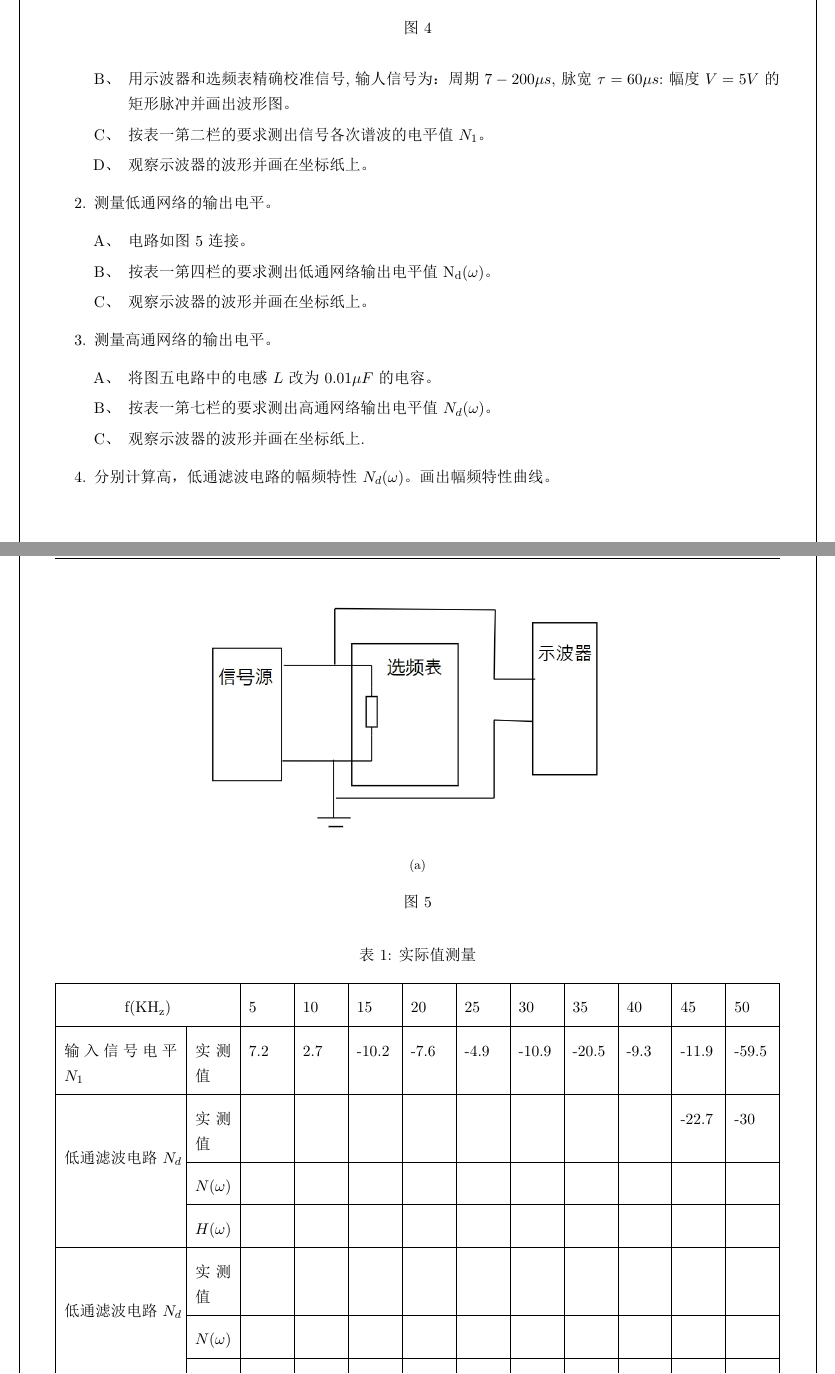
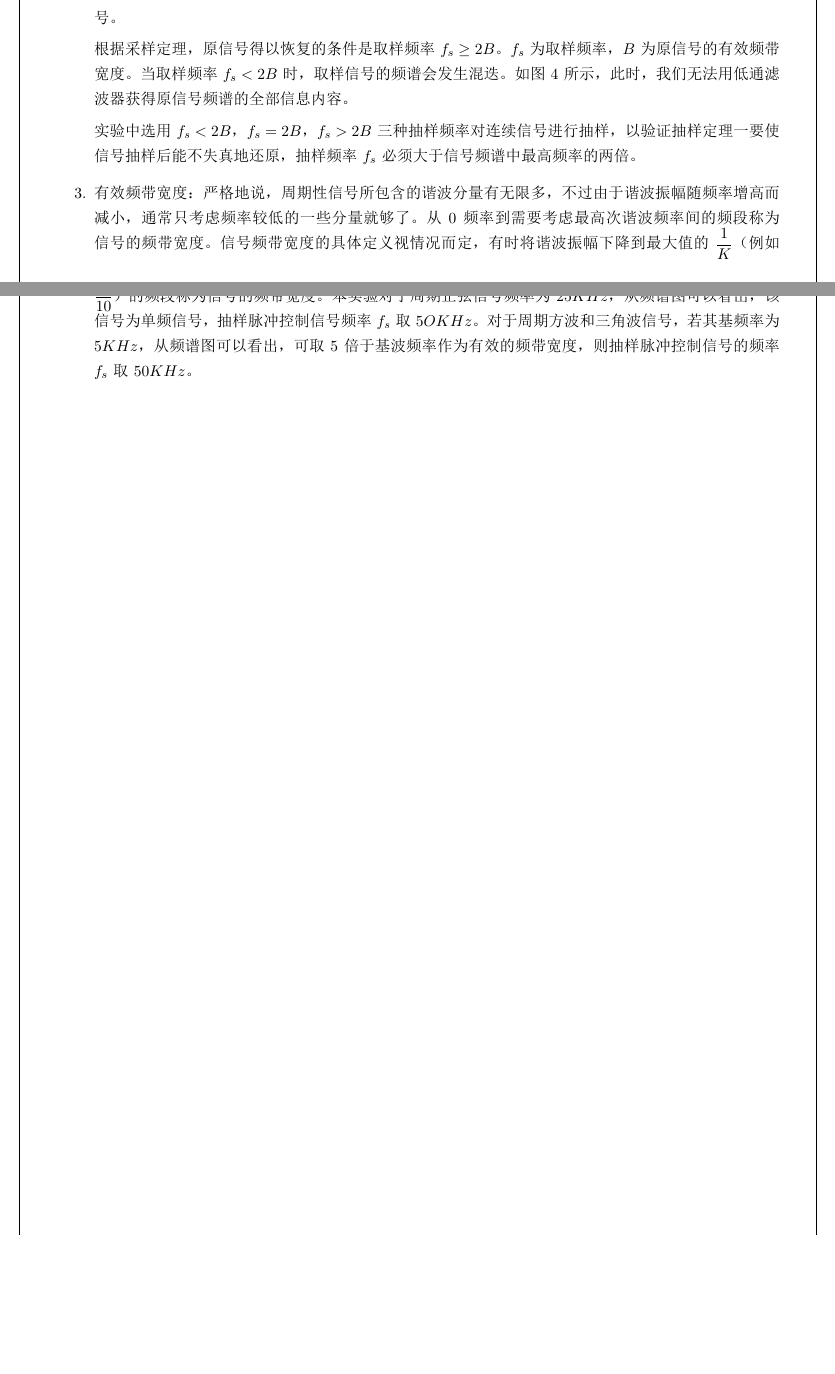
Before and after one commit to AnaSuuuu/JLU-Signal-and-System-Experiment, a LaTeX document (lab04/lab04.tex): two parts of pages 4 and 5 of 6 before the commit and two parts of pages 2 and 3 of 3 after it, joined at a grey line, cut at the place of the change, the shorter picture padded with empty space. The pictures show the PDF file lab04/lab04.pdf that the author committed with the source.

Commit message:
updated on 23/11/9

```diff
--- a/lab04/lab04.tex
+++ b/lab04/lab04.tex
@@ -89,3 +89,5 @@
 	\item 选频电平表。
 \end{enumerate}
 
+\subsection*{三、实验原理}
+\begin{enumerate}
@@ -95,12 +95,0 @@
-	\centering
-	\includegraphics[width=0.3\textwidth]{3.19.1.png}
-	\caption{}
-\end{wrapfigure}
-电路用频域表示时，输入和输出信号的关系可用式
-\begin{equation}
-  V_2(\omega) = V_1(\omega)H(\omega)
-\end{equation}
-其中 $\mathrm{H_1(t)}$ 称之为该系统的频率特性，它的幅值 $\mathrm{|H(\omega)|}$ 称为幅频特性。$\mathrm{|H(\omega)|}$ 只与系统的结构组成有关，而与输入信号无关。本次设计就是要研究简单的 $\mathrm{RL}$ 低通网络和 $\mathrm{RC}$ 高通网络的幅频特性。由上式得 $\mathrm{H(\omega) = \dfrac{V_2(\omega)}{V_1(\omega)}}$，两边取对数再乘以 $20$，则有 $\mathrm{20lgH(\omega) = 20lgV_2(\omega) - 20lgV_1(\omega)}$，
-\begin{equation}
-  N(\omega) = N_2(\omega) - N_1(\omega)
-\end{equation}
@@ -116,2 +97,0 @@
-	\caption{}
-\end{figure}
@@ -121,8 +100,2 @@
-\begin{equation}
-  H(\omega) = \dfrac{V_2}{V_1} = \dfrac{1}{1 + j\dfrac{\omega L}{R}}
-\end{equation}
+  取样信号 $f_s(t)$ 的频谱与连续时间信号测试方法一样，此时须注意频谱的周期性延拓。
 
-经过推导变换，可得
-\begin{equation}
-  \left |H(\omega) \right | = \left |\dfrac{V_2}{V_1} \right | = \left |\dfrac{1}{1 + j\dfrac{\omega L}{R}}\right | = \left | \dfrac{1}{\sqrt{1 + (\dfrac{2\pi fL}{R})^2}} \right |
-\end{equation}
@@ -132,13 +104,4 @@ $\mathrm{H(\omega) \sim \omega}$ 幅频特性曲线如下图（b）所示，在
-\begin{equation}
-  H(\omega) = \dfrac{V_2}{V_1} = \dfrac{j\omega RC}{1 + j\omega RC}
-\end{equation}
+  根据采样定理，原信号得以恢复的条件是取样频率 $f_s \ge 2B$。$f_s$ 为取样频率，$B$ 为原信号的有效频带宽度。当取样频率 $f_s < 2B$ 时，取样信号的频谱会发生混迭。如图4所示，此时，我们无法用低通滤波器获得原信号频谱的全部信息内容。
 
-经过推导变换，可得
-\begin{equation}
-  \left |H(\omega) \right | = \left |\dfrac{V_2}{V_1} \right | = \left |\dfrac{j\omega RC}{1 + j\omega RC}\right | = \left | \dfrac{2\pi fRC}{\sqrt{1 + (2\pi fRC)^2}} \right |
-\end{equation}
-$\mathrm{H(\omega) \sim \omega}$ 幅频特性曲线如下图（b）所示，在半功率频率 $f_c = \dfrac{1}{\tau} = \dfrac{R}{2\pi L}$ 时，$H(\omega) = 0.707$。
+  实验中选用 $f_s<2B$，$f_s=2B$，$f_s > 2B$ 三种抽样频率对连续信号进行抽样，以验证抽样定理一要使信号抽样后能不失真地还原，抽样频率 $f_s$ 必须大于信号频谱中最高频率的两倍。
 
-\begin{figure}[htbp]
-	\centering
-	\subfloat[]{
@@ -150,3 +108,2 @@ $\mathrm{H(\omega) \sim \omega}$ 幅频特性曲线如下图（b）所示，在
-	\caption{}
-\end{figure}
+  \item 有效频带宽度：严格地说，周期性信号所包含的谐波分量有无限多，不过由于谐波振幅随频率增高而减小，通常只考虑频率较低的一些分量就够了。从 $0$ 频率到需要考虑最高次谐波频率间的频段称为信号的频带宽度。信号频带宽度的具体定义视情况而定，有时将谐波振幅下降到最大值的 $\dfrac{1}{K}$（例如 $\dfrac{1}{10}$）的频段称为信号的频带宽度。本实验对于周期正弦信号频率为 $25KHz$，从频谱图可以看出，该信号为单频信号，抽样脉冲控制信号频率 $f_s$ 取 $5OKHz$。对于周期方波和三角波信号，若其基频率为 $5KHz$，从频谱图可以看出，可取 $5$ 倍于基波频率作为有效的频带宽度，则抽样脉冲控制信号的频率 $f_s$ 取 $50KHz$。
 
@@ -159,32 +110,2 @@ $\mathrm{H(\omega) \sim \omega}$ 幅频特性曲线如下图（b）所示，在
-	\centering
-	\subfloat[]{
-		\includegraphics[width=0.7\textwidth]{3.19.4.png}
-	}
-	\caption{}
-\end{figure}
-
-\begin{enumerate}
-	\item 测量输人信号频谱。
-	\begin{enumerate}
-    \item[A、] 电路图连接。（图 4）
-    \item[B、] 用示波器和选频 表精确校准信号,输人信号为：周期 $7-200\mu s$,脉宽 $\tau =60 \mu s$:幅度 $V=5V$ 的矩形脉冲并画出波形图。
-    \item[C、] 按表一第二栏的要求测出信号各次谱波的电平值 $N_1$。
-    \item[D、] 观察示波器的波形并画在坐标纸上。
-  \end{enumerate}
-	\item 测量低通网络的输出电平。
-	  \begin{enumerate}
-      \item[A、] 电路如图 5 连接。
-      \item[B、] 按表一第四栏的要求测出低通网络输出电平值 $\mathrm{N_d(\omega)}$。
-      \item[C、] 观察示波器的波形并画在坐标纸上。
-    \end{enumerate}
-  \item 测量高通网络的输出电平。
-    \begin{enumerate}
-      \item[A、] 将图五电路中的电感 $L$ 改为 $0.01\mu F$ 的电容。
-      \item[B、] 按表一第七栏的要求测出高通网络输出电平值 $N_d(\omega)$。
-      \item[C、] 观察示波器的波形并画在坐标纸上.
-    \end{enumerate}
-  \item 分别计算高，低通滤波电路的幅频特性 $N_d(\omega)$。画出幅频特性曲线。
 \end{enumerate}
 
-\begin{figure}[htbp]
-	\centering
@@ -197,50 +112 @@ $\mathrm{H(\omega) \sim \omega}$ 幅频特性曲线如下图（b）所示，在
-\begin{table}[H]
-  \renewcommand\arraystretch{1.7}
-  \centering
-  \caption{实际值测量}
-  \begin{tabularx}{\textwidth}{|p{0.156\textwidth}|X|X|X|X|X|X|X|X|X|X|X|}
-    \hline
-    \multicolumn{2}{|c|}{$\mathrm{f(KH_z)}$} & 5 & 10 & 15 & 20 & 25 & 30 & 35 & 40 & 45 & 50 \\
-    \hline
-    输入信号电平 $N_1$ & 实测值 & 7.2 & 2.7 & -10.2 & -7.6 & -4.9 & -10.9 & -20.5 & -9.3 & -11.9 & -59.5 \\
-    \hline
-    \multirow{3}{*}{低通滤波电路 $N_d$} & 实测值 & &  &  &  &  & & &  & -22.7 & -30 \\
-    \cline{2-12}
-     & $N(\omega)$ & &  &  &  &  & & & & &  \\
-     \cline{2-12}
-     & $H(\omega)$ & &  &  &  &  & & & & &  \\
-    \hline
-    \multirow{3}{*}{低通滤波电路 $N_d$} & 实测值 & &  &  &  &  & & & & &  \\
-    \cline{2-12}
-    & $N(\omega)$ & &  &  &  &  & & & & &  \\
-    \cline{2-12}
-    & $H(\omega)$ & &  &  &  &  & & & & &  \\
-    \hline
-  \end{tabularx}
-\end{table}
-注：$H(\omega) = 10^{\frac{N(\omega)}{20}}$
-
-\begin{table}[H]
-  \renewcommand\arraystretch{1.7}
-  \centering
-  \caption{理论值计算}
-  \begin{tabularx}{\textwidth}{|p{0.156\textwidth}|X|X|X|X|X|X|X|X|X|X|X|X|}
-    \hline
-    \multicolumn{2}{|c|}{$\mathrm{f(KH_z)}$} & 5 & 10 & 15 & 20 & 25 & 30 & 35 & 40 & 45 & 50 \\
-    \hline
-    \multirow{3}{*}{RL电路} & $N(f)$ & -0.52 & -1.78 & -3.31 & -4.81 & -6.20 & -7.45 & -8.58 & -9.60 & -10.52 & -11.36
-    \\
-    \cline{2-12}
-     &$H(f)$ & 0.94 & 0.81 &	0.68 & 0.57	& 0.49 & 0.42 &	0.37 & 0.33 & 0.30 & 0.27
-    \\
-    \hline
-    \multirow{3}{*}{RC电路} & $N(f)$ & -14.65 & -9.05 &	-6.16 & -4.41 &	-3.28 &	-2.51 & -1.97 & -1.58 &	-1.30 & -1.08
-    \\
-    \cline{2-12}
-     & $H(f)$ & 0.19 & 0.35	& 0.49 & 0.60 &	0.69 & 0.75 &	0.80 & 0.83 &	0.86 & 0.88
-    \\
-    \hline
-  \end{tabularx}
-\end{table}
-
 \end{document}
```
Also changed, not shown: lab03/lab03.tex (+44 -23 lines), lab03/images/3-a.png (added), lab03/images/3-b.png (added), lab03/images/4-a.png (added), lab03/images/4-b.png (added), lab03/lab03.pdf, lab04/lab04.pdf, lab04/lab04.tex (35 more changed lines), 6 other files.
